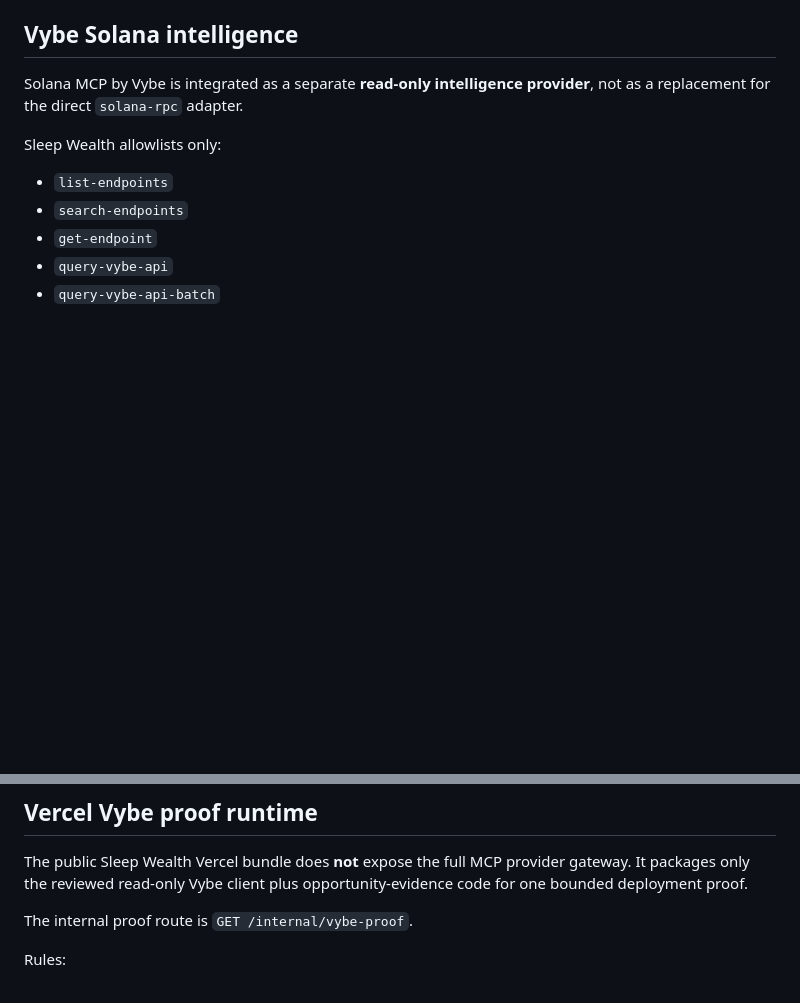
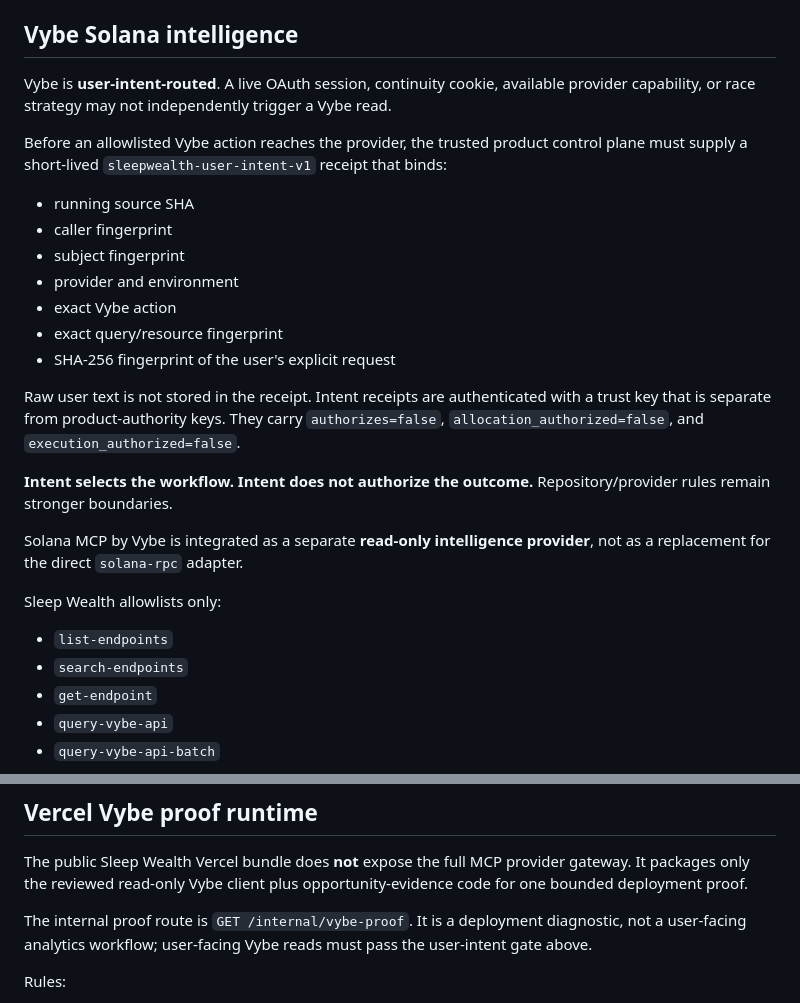
Before and after one commit to jussray/SleepWealth-Agent, a Markdown page: docs/MCP_PROVIDER_PLANE.md, 2 parts joined by grey strips. Rendered like a GitHub page; blank space fills up the shorter version.

Commit message:
docs(intent): define user-routed Solana capability

```diff
--- a/docs/MCP_PROVIDER_PLANE.md
+++ b/docs/MCP_PROVIDER_PLANE.md
@@ -49,6 +49,23 @@ The repository's current paper/simulation ceiling is enforced at dispatch: `broa
 
 ## Vybe Solana intelligence
 
+Vybe is **user-intent-routed**. A live OAuth session, continuity cookie, available provider capability, or race strategy may not independently trigger a Vybe read.
+
+Before an allowlisted Vybe action reaches the provider, the trusted product control plane must supply a short-lived `sleepwealth-user-intent-v1` receipt that binds:
+
+- running source SHA
+- caller fingerprint
+- subject fingerprint
+- provider and environment
+- exact Vybe action
+- exact query/resource fingerprint
+- SHA-256 fingerprint of the user's explicit request
+
+Raw user text is not stored in the receipt. Intent receipts are authenticated with a trust key that is separate from product-authority keys. They carry `authorizes=false`, `allocation_authorized=false`, and `execution_authorized=false`.
+
+**Intent selects the workflow. Intent does not authorize the outcome.** Repository/provider rules remain stronger boundaries.
+
+
 Solana MCP by Vybe is integrated as a separate **read-only intelligence provider**, not as a replacement for the direct `solana-rpc` adapter.
 
 Sleep Wealth allowlists only:
@@ -78,7 +95,7 @@ Runtime OAuth remains a deployment secret. Set `SLEEPWEALTH_VYBE_MCP_ENABLED=tru
 
 The public Sleep Wealth Vercel bundle does **not** expose the full MCP provider gateway. It packages only the reviewed read-only Vybe client plus opportunity-evidence code for one bounded deployment proof.
 
-The internal proof route is `GET /internal/vybe-proof`.
+The internal proof route is `GET /internal/vybe-proof`. It is a deployment diagnostic, not a user-facing analytics workflow; user-facing Vybe reads must pass the user-intent gate above.
 
 Rules:
 
```
